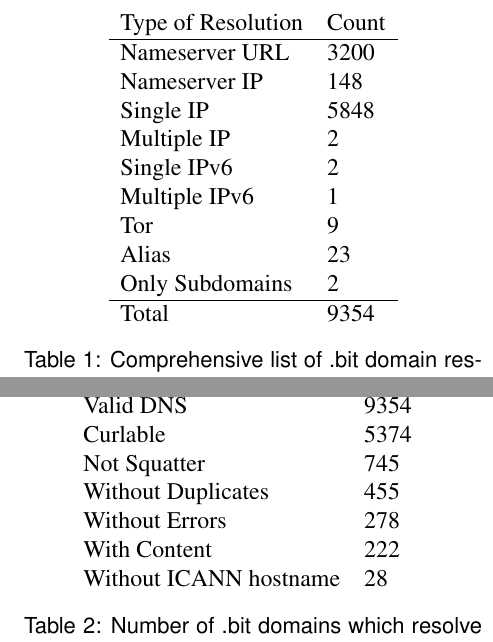
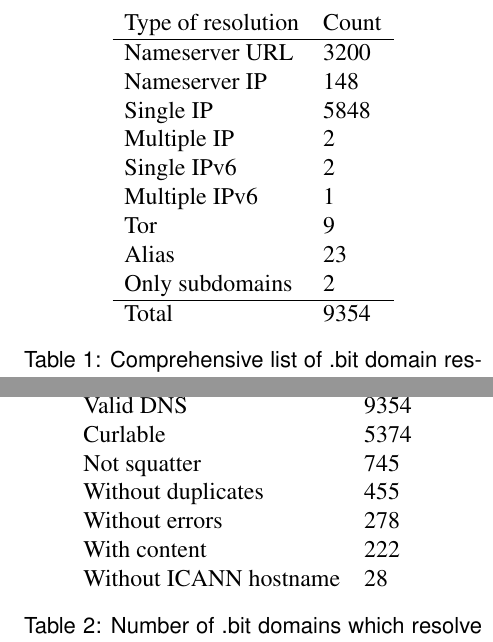
Before and after one commit to citp/namecoin-analysis, a LaTeX paper (paper/paper-namecoin.tex, which reads paper/domains.tex): two parts of the columns of pages 11 and 12 of 21, joined at a grey line, cut so that both start at the same text. Compiled offline with pdfLaTeX.

Commit message:
Fix case in tables.

```diff
--- a/paper/domains.tex
+++ b/paper/domains.tex
@@ -31,7 +31,7 @@ The graph has a very sharp initial drop as we remove all names with values that
 \begin{table}[t]
 \centering
 \begin{tabular}{ll}
-Type of Resolution & Count \\ \hline
+Type of resolution & Count \\ \hline
 Nameserver URL     & 3200  \\
 Nameserver IP      & 148   \\
 Single IP          & 5848  \\
@@ -40,7 +40,7 @@ Single IPv6        & 2     \\
 Multiple IPv6      & 1     \\
 Tor                & 9    \\
 Alias              & 23    \\
-Only Subdomains    & 2   \\ \hline
+Only subdomains    & 2   \\ \hline
 Total              & 9354
 \end{tabular}
 \caption{Comprehensive list of .bit domain resolution methods currently in use.}
@@ -63,13 +63,13 @@ The much more flexible configuration, also commonly used, is name server delegat
 \begin{table}[t]
 \centering
 \begin{tabular}{ll}
-Criteria Applied & Count \\ \hline
+Criteria applied & Count \\ \hline
 Valid DNS          &  9354  \\
 Curlable        & 5374     \\
-Not Squatter        & 745     \\
-Without Duplicates      & 455     \\
-Without Errors              & 278    \\
-With Content              & 222    \\
+Not squatter        & 745     \\
+Without duplicates      & 455     \\
+Without errors              & 278    \\
+With content              & 222    \\
 Without ICANN hostname   & 28   \\
 \end{tabular}
 \caption{Number of .bit domains which resolve to real content}
```
Also changed, not shown: paper/domains.tex (2 more changed lines).
